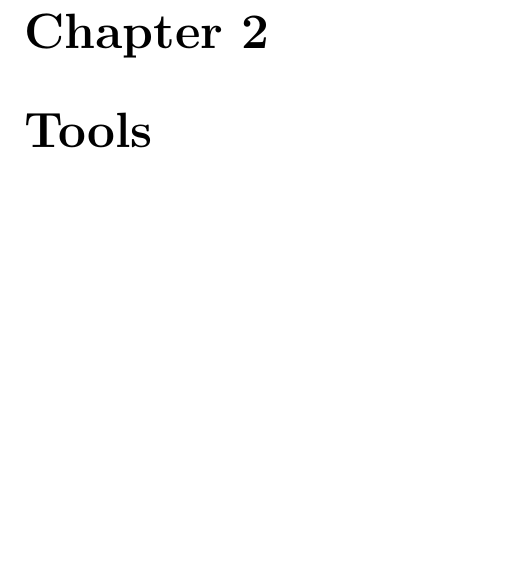
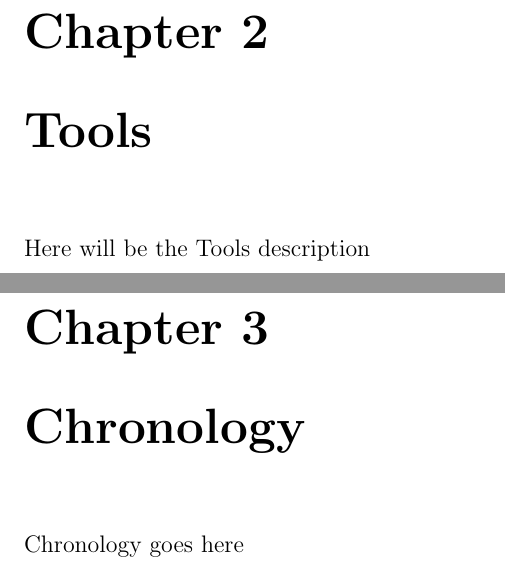
Before and after one commit to attillax/Plantagochi, a LaTeX book (Docs/Main.tex, which reads Docs/Chronology.tex, Docs/Tools.tex): part of page 7 of 7 before the commit and two parts of pages 7 and 9 of 9 after it, the two joined at a grey line, cut so that both start at the same text, the shorter picture padded with empty space. Compiled offline with pdfLaTeX.

Commit message:
Add new chapters Add Tools.tex Add CHronology.tex Add sections in Main.tex Add appropriate commands in Makefile

```diff
--- /dev/null
+++ b/Docs/Chronology.tex
@@ -0,0 +1,10 @@
+%\documentclass[float=false, crop=false]{standalone}
+\documentclass[a4paper,12pt]{article} %page properties
+
+\usepackage{pream}
+
+\begin{document}
+
+Chronology goes here
+
+\end{document}
--- a/Docs/Main.tex
+++ b/Docs/Main.tex
@@ -16,4 +16,7 @@
     \chapter{Tools}
     \import{}{Tools}
 
+    \chapter{Chronology}
+    \import{}{Chronology}
+
 \end{document}
--- /dev/null
+++ b/Docs/Tools.tex
@@ -0,0 +1,10 @@
+%\documentclass[float=false, crop=false]{standalone}
+\documentclass[a4paper,12pt]{article} %page properties
+
+\usepackage{pream}
+
+\begin{document}
+
+Here will be the Tools description
+
+\end{document}
```
Also changed, not shown: Makefile.
